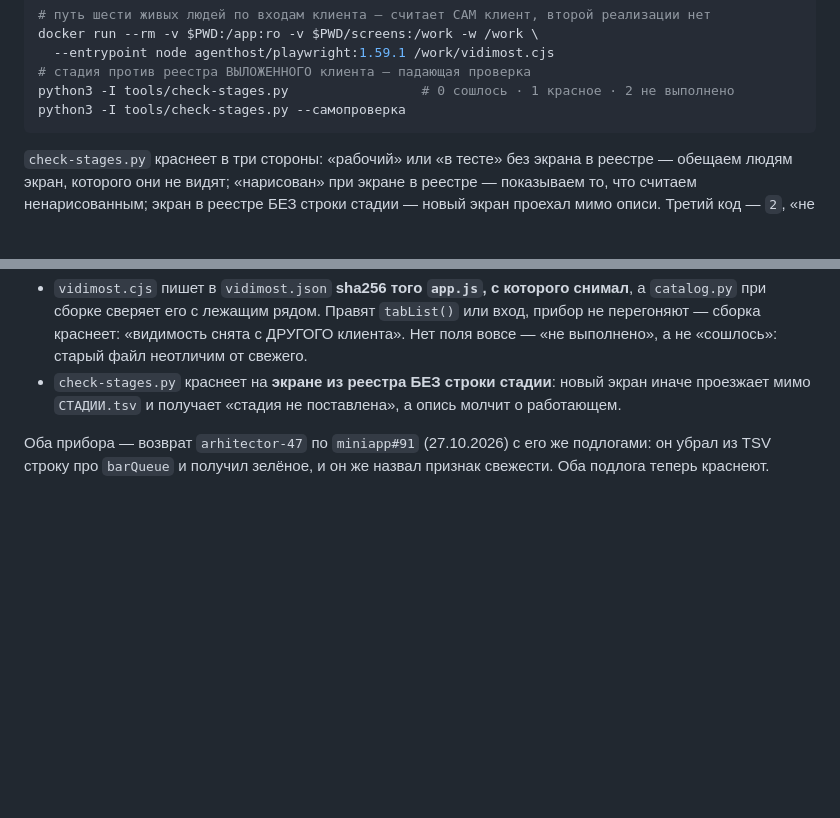
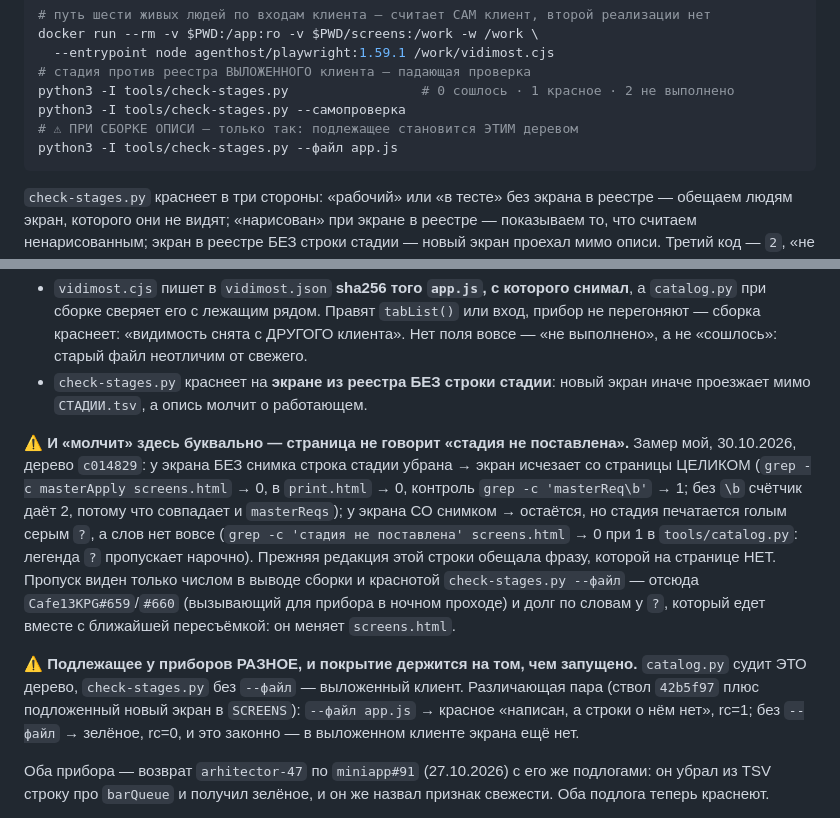
Before and after one commit to anatoly9837-lab/cafe13-miniapp, a Markdown page: README.md, 2 parts joined by grey strips. Drawn GitHub-style; blank space fills up the shorter version.

Commit message:
README: исправлено обещание фразы, которой на странице нет
Строка про check-stages.py обещала, что экран без строки стадии «получает
„стадия не поставлена“». Замер (30.10.2026, дерево c014829, генератор
ствола f657b5f) говорит другое, и в двух разных сторонах:

  экран БЕЗ снимка, строка стадии убрана
    grep -c masterApply screens.html        0
    grep -c masterApply screens/print.html  0
    контроль grep -c 'masterReq\b'          1   (без \b — 2: masterReqs)
    то есть экран исчезает со страницы ЦЕЛИКОМ

  экран СО снимком, строка стадии убрана
    остаётся, стадия печатается голым серым «?»
    grep -c 'стадия не поставлена' screens.html   0   при 1 в tools/catalog.py
    причина в самом генераторе: легенда «?» пропускает нарочно

Фразы на странице нет ни в одном из двух случаев. Пропуск виден числом в
выводе сборки и краснотой check-stages.py --файл — на это и заведены
Cafe13KPG#659/#660.

И названо подлежащее приборов, потому что README документировал только
слепую руку: `check-stages.py` без --файл судит ВЫЛОЖЕННЫЙ клиент, а при
сборке описи подлежащим обязано быть ЭТО дерево. Различающая пара стоит
строкой: с --файл красное, без --файл зелёное, и второе законно — в
выложенном клиенте нового экрана ещё нет.

Правка прозы в README — номер версии не поднимает, опись не переснимает.

Claude-Session: https://claude.ai/code/session_01AuiMpVNur8XUvcrwXFiKBH

````diff
--- a/README.md
+++ b/README.md
@@ -120,6 +120,8 @@ docker run --rm -v $PWD:/app:ro -v $PWD/screens:/work -w /work \
 # стадия против реестра ВЫЛОЖЕННОГО клиента — падающая проверка
 python3 -I tools/check-stages.py                 # 0 сошлось · 1 красное · 2 не выполнено
 python3 -I tools/check-stages.py --самопроверка
+# ⚠ ПРИ СБОРКЕ ОПИСИ — только так: подлежащее становится ЭТИМ деревом
+python3 -I tools/check-stages.py --файл app.js
 ```
 
 `check-stages.py` краснеет в три стороны: «рабочий» или «в тесте» без экрана
@@ -180,8 +182,27 @@ python3 -I tools/check-stages.py --самопроверка
   снята с ДРУГОГО клиента». Нет поля вовсе — «не выполнено», а не «сошлось»:
   старый файл неотличим от свежего.
 - `check-stages.py` краснеет на **экране из реестра БЕЗ строки стадии**:
-  новый экран иначе проезжает мимо `СТАДИИ.tsv` и получает «стадия не
-  поставлена», а опись молчит о работающем.
+  новый экран иначе проезжает мимо `СТАДИИ.tsv`, а опись молчит о работающем.
+
+⚠ **И «молчит» здесь буквально — страница не говорит «стадия не поставлена».**
+Замер мой, 30.10.2026, дерево `c014829`: у экрана БЕЗ снимка строка стадии
+убрана → экран исчезает со страницы ЦЕЛИКОМ (`grep -c masterApply screens.html`
+→ 0, в `print.html` → 0, контроль `grep -c 'masterReq\b'` → 1; без `\b`
+счётчик даёт 2, потому что совпадает и `masterReqs`); у экрана СО снимком →
+остаётся, но стадия печатается голым серым `?`, а слов нет вовсе
+(`grep -c 'стадия не поставлена' screens.html` → 0 при 1 в `tools/catalog.py`:
+легенда `?` пропускает нарочно). Прежняя редакция этой строки обещала фразу,
+которой на странице НЕТ. Пропуск виден только числом в выводе сборки и
+краснотой `check-stages.py --файл` — отсюда `Cafe13KPG#659`/`#660`
+(вызывающий для прибора в ночном проходе) и долг по словам у `?`, который
+едет вместе с ближайшей пересъёмкой: он меняет `screens.html`.
+
+⚠ **Подлежащее у приборов РАЗНОЕ, и покрытие держится на том, чем запущено.**
+`catalog.py` судит ЭТО дерево, `check-stages.py` без `--файл` — выложенный
+клиент. Различающая пара (ствол `42b5f97` плюс подложенный новый экран в
+`SCREENS`): `--файл app.js` → красное «написан, а строки о нём нет», rc=1;
+без `--файл` → зелёное, rc=0, и это законно — в выложенном клиенте экрана
+ещё нет.
 
 Оба прибора — возврат `arhitector-47` по `miniapp#91` (27.10.2026) с его же
 подлогами: он убрал из TSV строку про `barQueue` и получил зелёное, и он же
````
